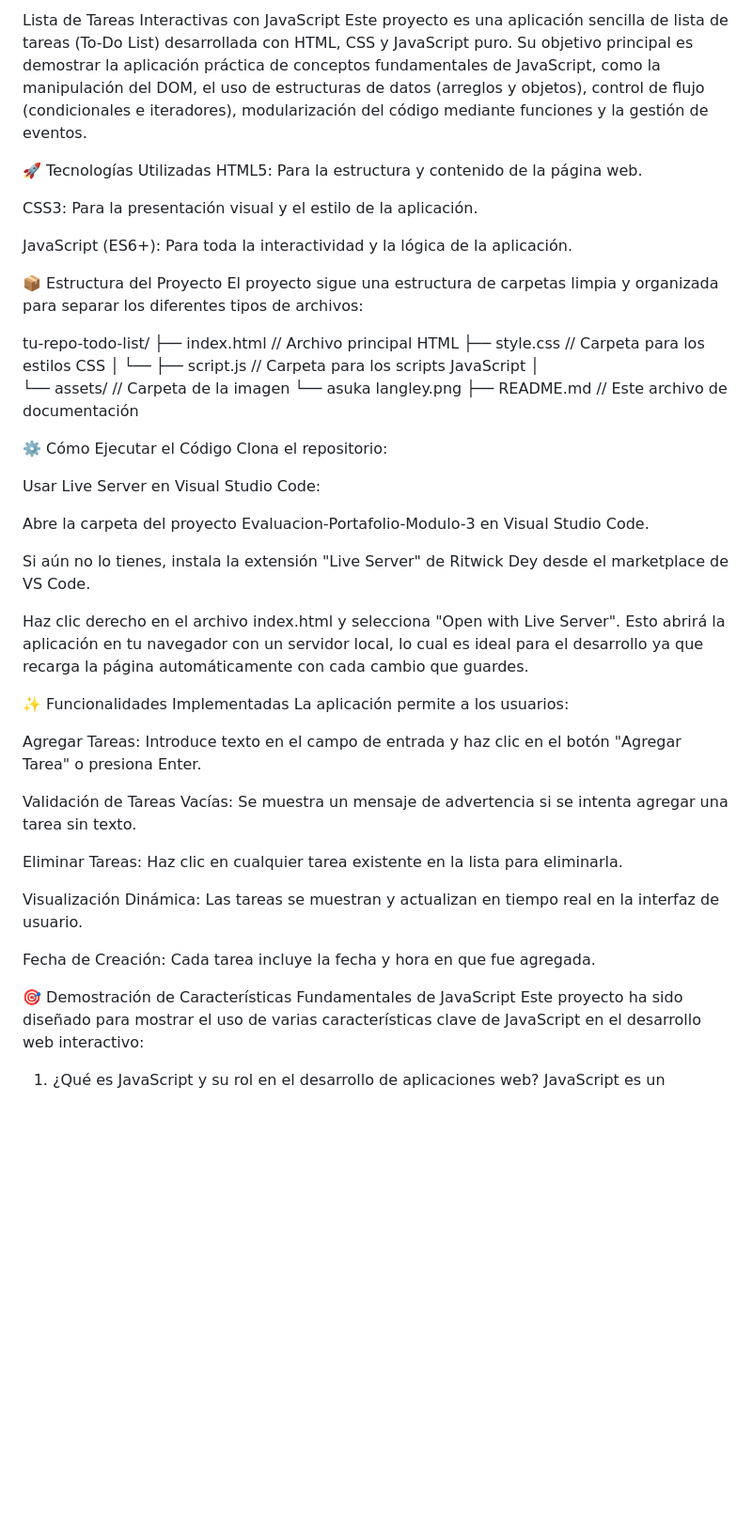
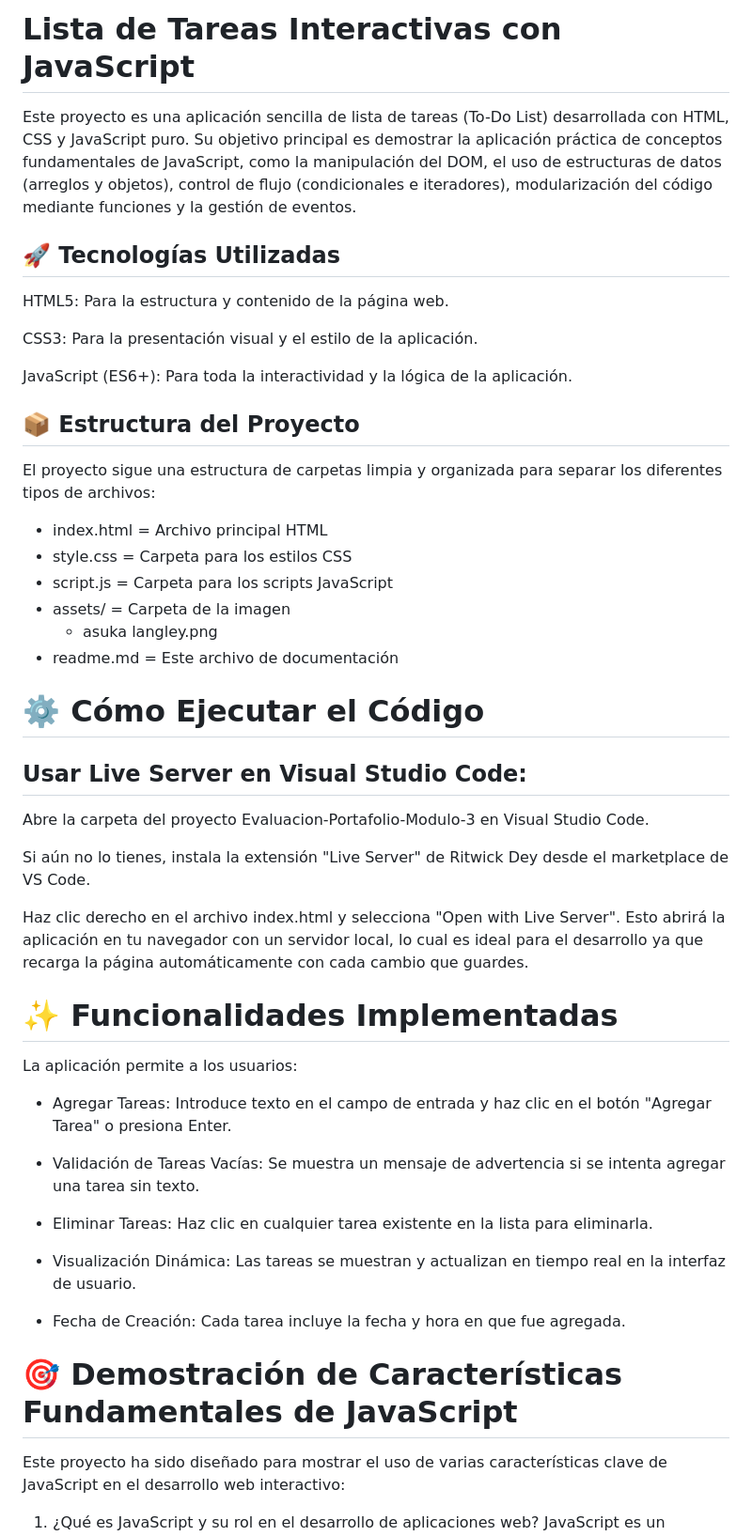
Before and after one commit to AsapgJHK/Evaluacion-Portafolio-Modulo-3, a Markdown page: readme.md, the part around one of its changes. Shown at 94% size. Rendered like a GitHub page; blank space fills up the shorter version.

Commit message:
agregando modificacion de readme.md

```diff
--- a/readme.md
+++ b/readme.md
@@ -1,32 +1,32 @@
-Lista de Tareas Interactivas con JavaScript
+# Lista de Tareas Interactivas con JavaScript
+
 Este proyecto es una aplicación sencilla de lista de tareas (To-Do List) desarrollada con HTML, CSS y JavaScript puro. Su objetivo principal es demostrar la aplicación práctica de conceptos fundamentales de JavaScript, como la manipulación del DOM, el uso de estructuras de datos (arreglos y objetos), control de flujo (condicionales e iteradores), modularización del código mediante funciones y la gestión de eventos.
 
-🚀 Tecnologías Utilizadas
+## 🚀 Tecnologías Utilizadas
+
 HTML5: Para la estructura y contenido de la página web.
 
 CSS3: Para la presentación visual y el estilo de la aplicación.
 
 JavaScript (ES6+): Para toda la interactividad y la lógica de la aplicación.
 
-📦 Estructura del Proyecto
+## 📦 Estructura del Proyecto
+
 El proyecto sigue una estructura de carpetas limpia y organizada para separar los diferentes tipos de archivos:
 
-tu-repo-todo-list/
-├── index.html          // Archivo principal HTML
-├── style.css                // Carpeta para los estilos CSS
-│   └──
-├── script.js                // Carpeta para los scripts JavaScript
-│
-└── assets/                // Carpeta de la imagen
-    └── asuka langley.png
-├── README.md           // Este archivo de documentación
+
+* index.html                = Archivo principal HTML
+* style.css                 = Carpeta para los estilos CSS
+* script.js                 = Carpeta para los scripts JavaScript
+* assets/                   = Carpeta de la imagen
+    * asuka langley.png
+* readme.md                 = Este archivo de documentación
 
 
 
-⚙️ Cómo Ejecutar el Código
-Clona el repositorio:
+# ⚙️ Cómo Ejecutar el Código
 
-Usar Live Server en Visual Studio Code:
+## Usar Live Server en Visual Studio Code:
 
 Abre la carpeta del proyecto Evaluacion-Portafolio-Modulo-3 en Visual Studio Code.
 
@@ -34,20 +34,22 @@ Si aún no lo tienes, instala la extensión "Live Server" de Ritwick Dey desde e
 
 Haz clic derecho en el archivo index.html y selecciona "Open with Live Server". Esto abrirá la aplicación en tu navegador con un servidor local, lo cual es ideal para el desarrollo ya que recarga la página automáticamente con cada cambio que guardes.
 
-✨ Funcionalidades Implementadas
+# ✨ Funcionalidades Implementadas
+
 La aplicación permite a los usuarios:
 
-Agregar Tareas: Introduce texto en el campo de entrada y haz clic en el botón "Agregar Tarea" o presiona Enter.
+* Agregar Tareas: Introduce texto en el campo de entrada y haz clic en el botón "Agregar Tarea" o presiona Enter.
 
-Validación de Tareas Vacías: Se muestra un mensaje de advertencia si se intenta agregar una tarea sin texto.
+* Validación de Tareas Vacías: Se muestra un mensaje de advertencia si se intenta agregar una tarea sin texto.
 
-Eliminar Tareas: Haz clic en cualquier tarea existente en la lista para eliminarla.
+* Eliminar Tareas: Haz clic en cualquier tarea existente en la lista para eliminarla.
 
-Visualización Dinámica: Las tareas se muestran y actualizan en tiempo real en la interfaz de usuario.
+* Visualización Dinámica: Las tareas se muestran y actualizan en tiempo real en la interfaz de usuario.
 
-Fecha de Creación: Cada tarea incluye la fecha y hora en que fue agregada.
+* Fecha de Creación: Cada tarea incluye la fecha y hora en que fue agregada.
 
-🎯 Demostración de Características Fundamentales de JavaScript
+# 🎯 Demostración de Características Fundamentales de JavaScript
+
 Este proyecto ha sido diseñado para mostrar el uso de varias características clave de JavaScript en el desarrollo web interactivo:
 
 1. ¿Qué es JavaScript y su rol en el desarrollo de aplicaciones web?
```
Also changed, not shown: other parts of readme.md (+7 -6 lines).
